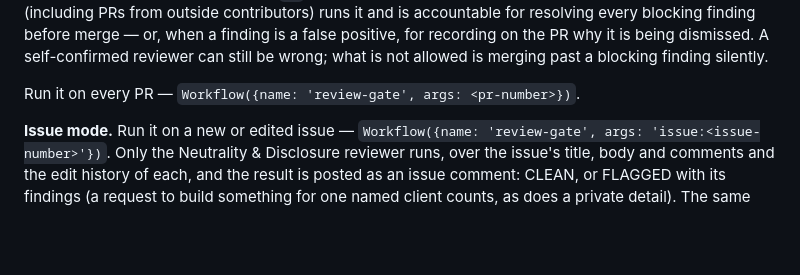
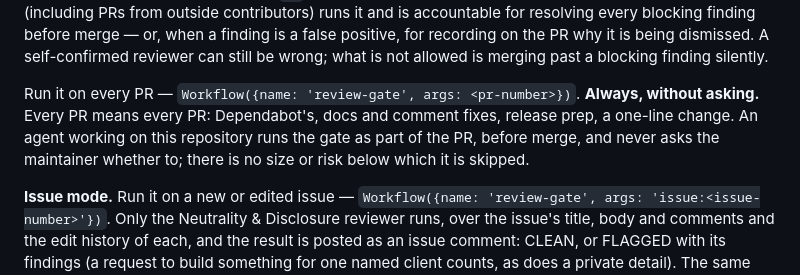
Before and after one commit to elloloop/identity, a Markdown page: AGENTS.md, the part around the change. Rendered like a GitHub page; blank space fills up the shorter version.

Commit message:
docs: run the review gate on every PR, always, without asking (#567)

```diff
--- a/AGENTS.md
+++ b/AGENTS.md
@@ -237,6 +237,11 @@ self-confirmed reviewer can still be wrong; what is not allowed is
 merging past a blocking finding silently.
 
 Run it on every PR — `Workflow({name: 'review-gate', args: <pr-number>})`.
+**Always, without asking.** Every PR means every PR: Dependabot's, docs
+and comment fixes, release prep, a one-line change. An agent working on
+this repository runs the gate as part of the PR, before merge, and never
+asks the maintainer whether to; there is no size or risk below which it
+is skipped.
 
 **Issue mode.** Run it on a new or edited issue —
 `Workflow({name: 'review-gate', args: 'issue:<issue-number>'})`. Only the
```
Also changed, not shown: CLAUDE.md (+3 -1 lines).
